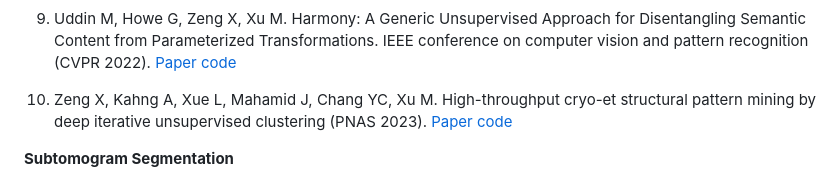
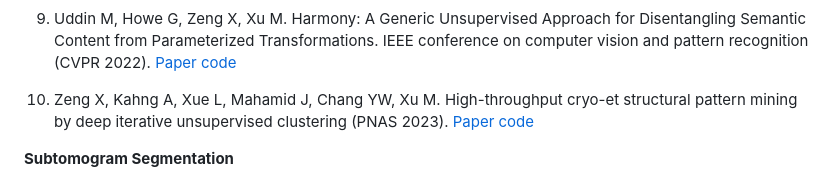
Before and after one commit to xulabs/aitom, a Markdown page: doc/publications.md, the part around the change. GitHub-like rendering.

```diff
--- a/doc/publications.md
+++ b/doc/publications.md
@@ -16,7 +16,7 @@
 8. Du X, Wang H, Zhu Z, Zeng X, Chang Y, Zhang J, Xing E, Xu M. Active learning to classify macromolecular structures in situ for less supervision in cryo-electron tomography. Bioinformatics. [doi:10.1093/bioinformatics/btab123](https://doi.org/10.1093/bioinformatics/btab123) [arXiv:2102.12040](https://arxiv.org/abs/2102.12040) [code](https://github.com/xulabs/aitom/tree/master/aitom/classify/deep/supervised/cnn/active/hal)
 9. Uddin M, Howe G, Zeng X, Xu M. Harmony: A Generic Unsupervised Approach for Disentangling Semantic Content from Parameterized Transformations. IEEE conference on computer vision and pattern recognition (CVPR 2022). [Paper](https://openaccess.thecvf.com/content/CVPR2022/papers/Uddin_Harmony_A_Generic_Unsupervised_Approach_for_Disentangling_Semantic_Content_From_CVPR_2022_paper.pdf) [code](https://github.com/xulabs/aitom/tree/master/aitom/classify/deep/unsupervised/disentangled_representation/harmony)
 
-10. Zeng X, Kahng A, Xue L, Mahamid J, Chang YC, Xu M. High-throughput cryo-et structural pattern mining by deep iterative unsupervised clustering (PNAS 2023). [Paper](https://www.biorxiv.org/content/10.1101/2021.05.16.444381v1) [code](https://github.com/xulabs/aitom/tree/master/aitom/classify/deep/unsupervised/disca)
+10. Zeng X, Kahng A, Xue L, Mahamid J, Chang YW, Xu M. High-throughput cryo-et structural pattern mining by deep iterative unsupervised clustering (PNAS 2023). [Paper](https://www.biorxiv.org/content/10.1101/2021.05.16.444381v1) [code](https://github.com/xulabs/aitom/tree/master/aitom/classify/deep/unsupervised/disca)
 
 **Subtomogram Segmentation**
 
```
